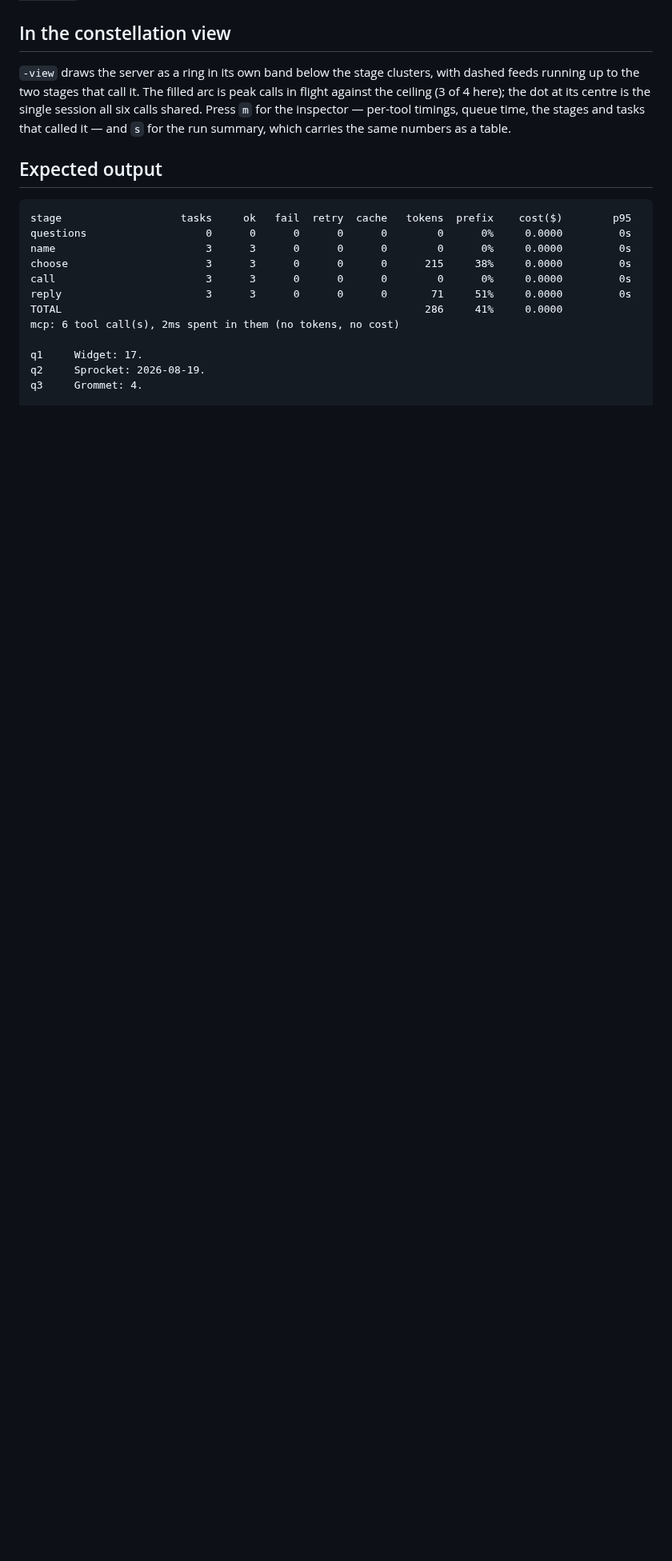
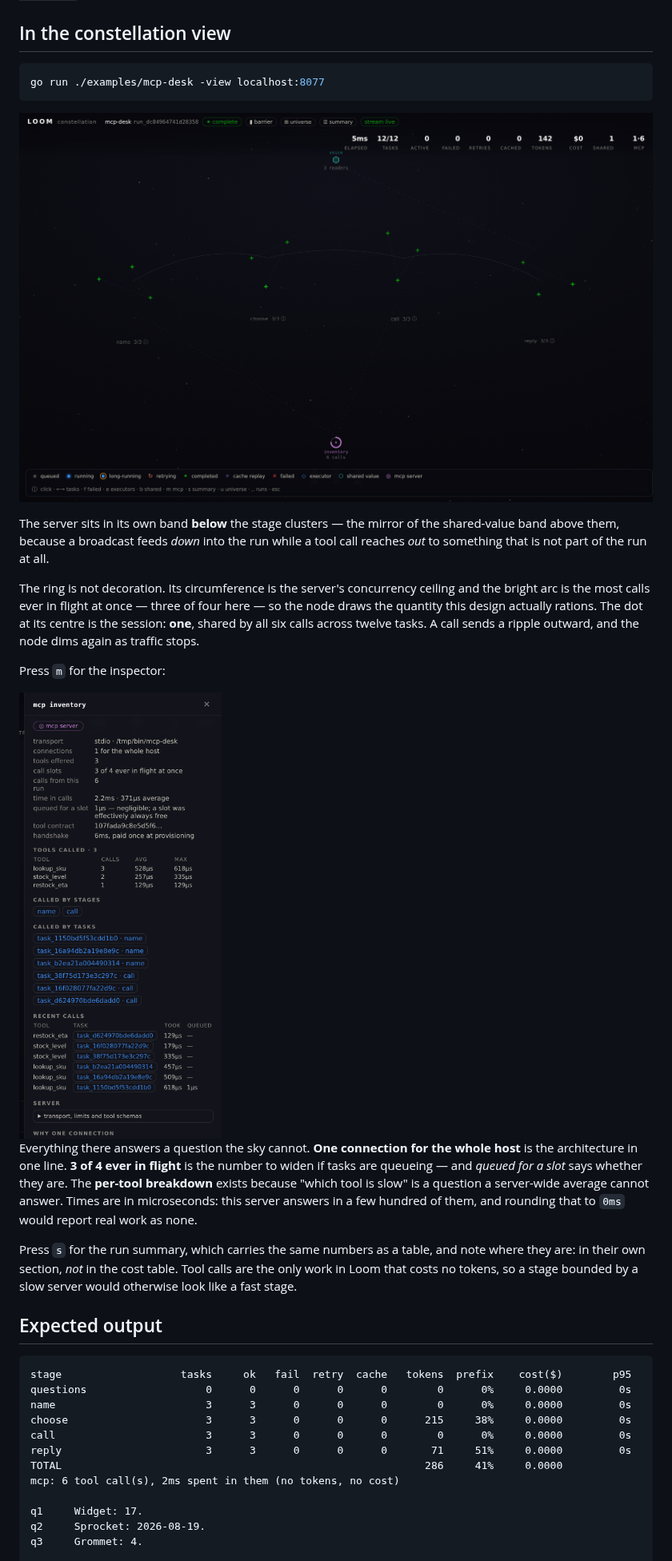
Before and after one commit to zionrubin/loom, a Markdown page: examples/mcp-desk/README.md, the part around the change. Shown at 80% size. GitHub-like rendering; pictures changed too: assets/mcp-constellation.png (added), assets/mcp-inspector.png (added); blank space fills up the shorter version.

````diff
--- a/examples/mcp-desk/README.md
+++ b/examples/mcp-desk/README.md
@@ -56,12 +56,41 @@ fingerprint.
 
 ## In the constellation view
 
-`-view` draws the server as a ring in its own band below the stage clusters,
-with dashed feeds running up to the two stages that call it. The filled arc is
-peak calls in flight against the ceiling (3 of 4 here); the dot at its centre is
-the single session all six calls shared. Press `m` for the inspector — per-tool
-timings, queue time, the stages and tasks that called it — and `s` for the run
-summary, which carries the same numbers as a table.
+```sh
+go run ./examples/mcp-desk -view localhost:8077
+```
+
+![The mcp-desk run in the constellation view: twelve completed tasks in four
+stage clusters, the `voice` shared value feeding down from above, and the
+`inventory` MCP server as a ring below, its dashed feeds running up to the two
+stages that call it.](../../assets/mcp-constellation.png)
+
+The server sits in its own band **below** the stage clusters — the mirror of
+the shared-value band above them, because a broadcast feeds *down* into the run
+while a tool call reaches *out* to something that is not part of the run at all.
+
+The ring is not decoration. Its circumference is the server's concurrency
+ceiling and the bright arc is the most calls ever in flight at once — three of
+four here — so the node draws the quantity this design actually rations. The
+dot at its centre is the session: **one**, shared by all six calls across twelve
+tasks. A call sends a ripple outward, and the node dims again as traffic stops.
+
+Press `m` for the inspector:
+
+<img src="../../assets/mcp-inspector.png" alt="The MCP server inspector: transport, one connection for the whole host, 3 of 4 call slots ever in flight, six calls, time in calls, queue time, the tool-contract digest, a per-tool breakdown, and the stages and tasks that called it." width="380">
+
+Everything there answers a question the sky cannot. **One connection for the
+whole host** is the architecture in one line. **3 of 4 ever in flight** is the
+number to widen if tasks are queueing — and *queued for a slot* says whether
+they are. The **per-tool breakdown** exists because "which tool is slow" is a
+question a server-wide average cannot answer. Times are in microseconds: this
+server answers in a few hundred of them, and rounding that to `0ms` would report
+real work as none.
+
+Press `s` for the run summary, which carries the same numbers as a table, and
+note where they are: in their own section, *not* in the cost table. Tool calls
+are the only work in Loom that costs no tokens, so a stage bounded by a slow
+server would otherwise look like a fast stage.
 
 ## Expected output
 
````
Also changed, not shown: README.md (+10 -0 lines), docs/MCP.md (+7 -1 lines), 2 other files.
